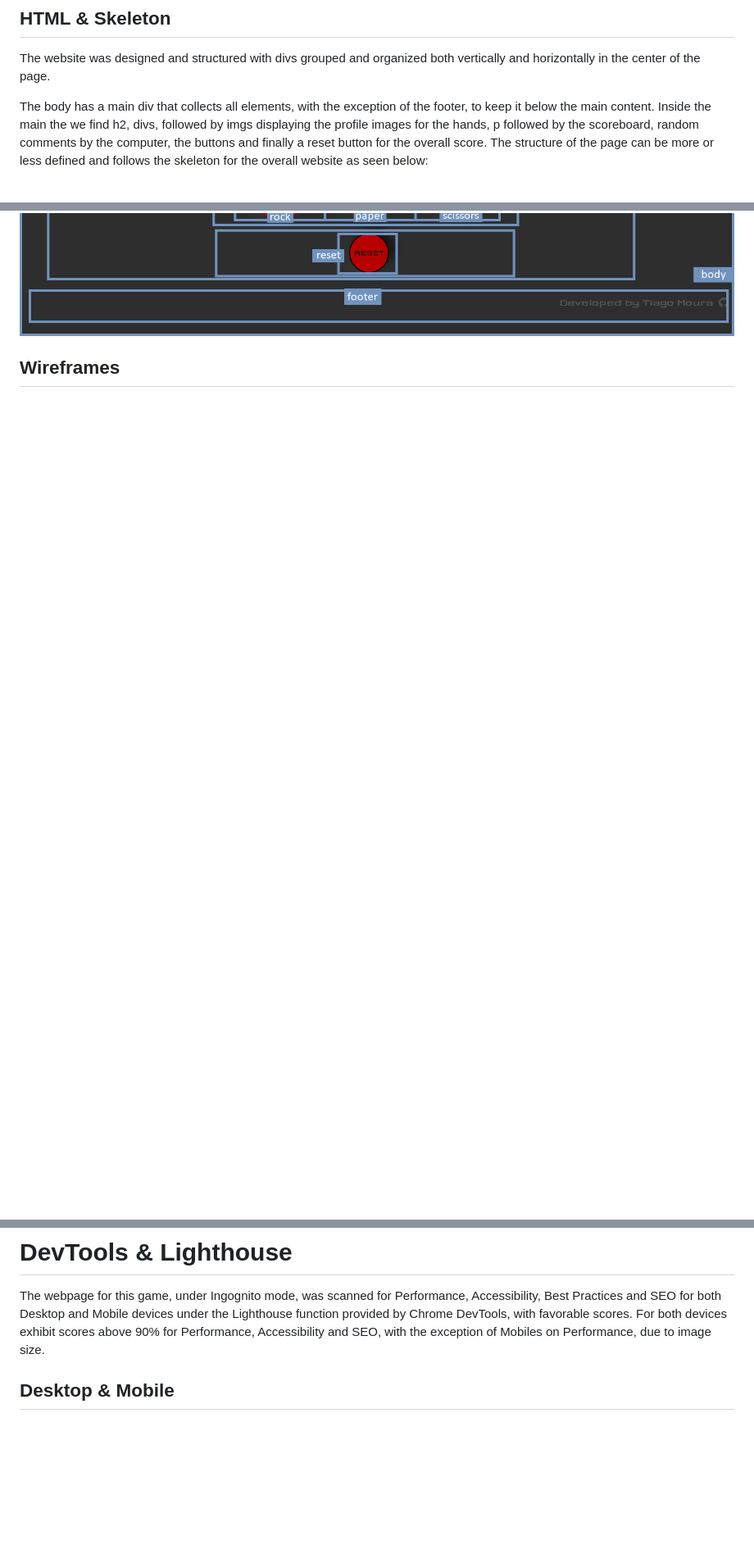
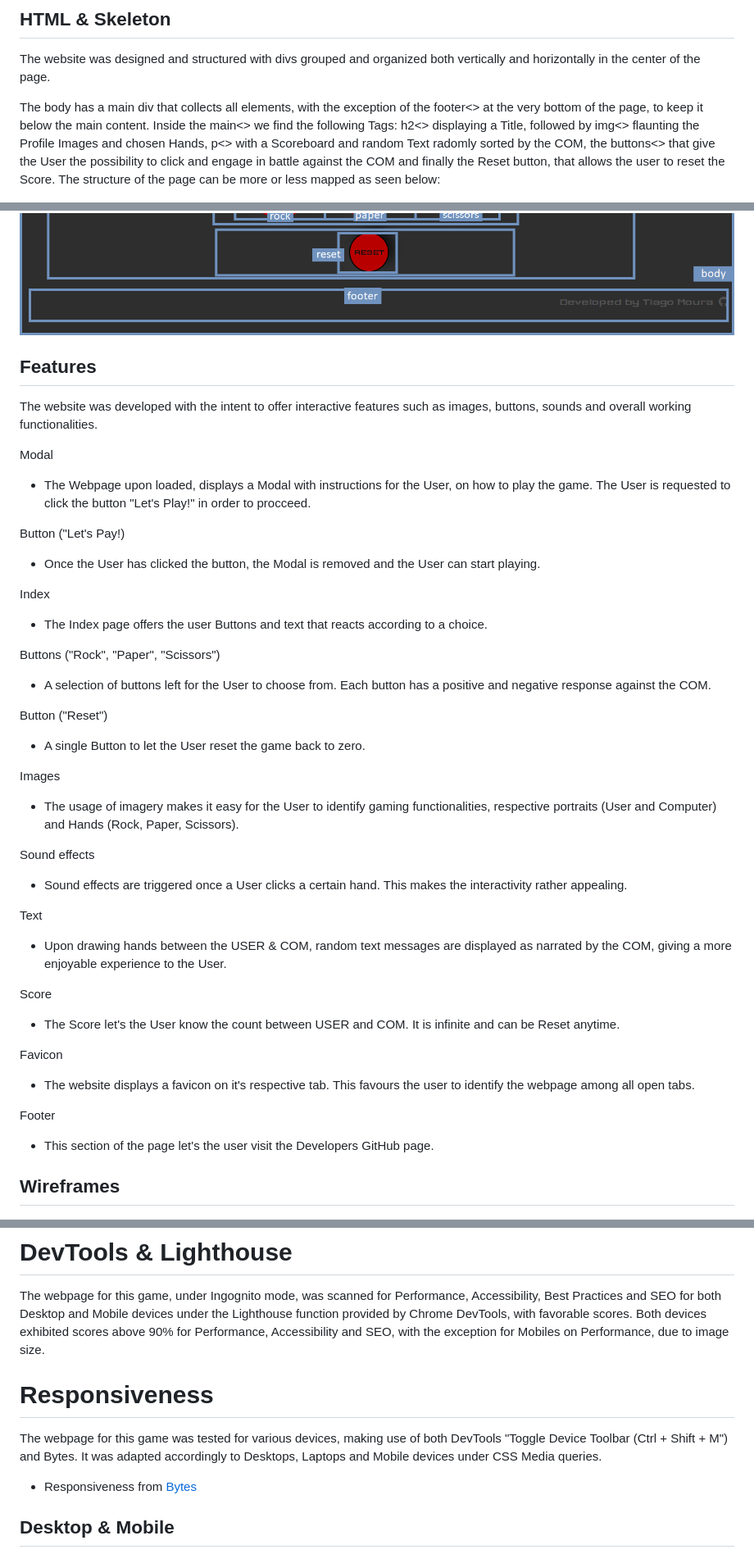
Before and after one commit to TiagoMA90/RockPaperScissors, a Markdown page: README.md, 3 parts joined by grey strips. Shown: that part at 82% size. Drawn GitHub-style; blank space fills up the shorter version.

```diff
--- a/README.md
+++ b/README.md
@@ -11,12 +10,48 @@ The website is targeted to people looking for a quick game.
 ## HTML & Skeleton
 The website was designed and structured with divs grouped and organized both vertically and horizontally in the center of the page.
 
-The body has a main div that collects all elements, with the exception of the footer, to keep it below the main content.
-Inside the main the we find h2, divs, followed by imgs displaying the profile images for the hands, p followed by the scoreboard, random comments by the computer, the buttons and finally a reset button for the overall score.
-The structure of the page can be more or less defined and follows the skeleton for the overall website as seen below:
+The body has a main div that collects all elements, with the exception of the footer<> at the very bottom of the page, to keep it below the main content.
+Inside the main<> we find the following Tags: h2<> displaying a Title, followed by img<> flaunting the Profile Images and chosen Hands, p<> with a Scoreboard and random Text radomly sorted by the COM, the buttons<> that give the User the possibility to click and engage in battle against the COM and finally the Reset button, that allows the user to reset the Score.
+The structure of the page can be more or less mapped as seen below:
 
 <img src="assets/screenshots/structureModal.png" alt="structure of the Modal">
 <img src="assets/screenshots/structureIndex.png" alt="structure of the Index">
+
+## Features
+The website was developed with the intent to offer interactive features such as images, buttons, sounds and overall working functionalities.
+
+Modal
+- The Webpage upon loaded, displays a Modal with instructions for the User, on how to play the game. The User is requested to click the button "Let's Play!" in order to procceed.
+
+Button ("Let's Pay!)
+- Once the User has clicked the button, the Modal is removed and the User can start playing.
+
+Index
+- The Index page offers the user Buttons and text that reacts according to a choice.
+
+Buttons ("Rock", "Paper", "Scissors")
+- A selection of buttons left for the User to choose from. Each button has a positive and negative response against the COM.
+
+Button ("Reset")
+- A single Button to let the User reset the game back to zero.
+
+Images
+- The usage of imagery makes it easy for the User to identify gaming functionalities, respective portraits (User and Computer) and Hands (Rock, Paper, Scissors).
+
+Sound effects
+- Sound effects are triggered once a User clicks a certain hand. This makes the interactivity rather appealing.
+
+Text
+- Upon drawing hands between the USER & COM, random text messages are displayed as narrated by the COM, giving a more enjoyable experience to the User.
+
+Score
+- The Score let's the User know the count between USER and COM. It is infinite and can be Reset anytime.
+
+Favicon
+- The website displays a favicon on it's respective tab. This favours the user to identify the webpage among all open tabs.
+
+Footer
+- This section of the page let's the user visit the Developers GitHub page.
 
 ## Wireframes
 <img src="assets/screenshots/balsamiqindex.png" alt="Wireframes Index">
@@ -125,7 +162,12 @@ It is the Developers choice to keep the onclick events, instead of converting th
 
 # DevTools & Lighthouse
 The webpage for this game, under Ingognito mode, was scanned for Performance, Accessibility, Best Practices and SEO for both Desktop and Mobile devices under the Lighthouse function provided by Chrome DevTools, with favorable scores.
-For both devices exhibit scores above 90% for Performance, Accessibility and SEO, with the exception of Mobiles on Performance, due to image size.
+Both devices exhibited scores above 90% for Performance, Accessibility and SEO, with the exception for Mobiles on Performance, due to image size.
+
+# Responsiveness
+The webpage for this game was tested for various devices, making use of both DevTools "Toggle Device Toolbar (Ctrl + Shift + M") and Bytes.
+It was adapted accordingly to Desktops, Laptops and Mobile devices under CSS Media queries.
+- Responsiveness from [Bytes](https://ui.dev/amiresponsive?url=https://tiagoma90.github.io/rock-paper-scissors/)
 
 ## Desktop & Mobile
 <img src="assets/screenshots/lightHouse.png" alt="Light House">
```
Also changed, not shown: other parts of README.md (+59 -50 lines), assets/screenshots/errorcommit69.png (added), assets/screenshots/errorcommit70.png (added), assets/screenshots/failedcommits.png (added).
